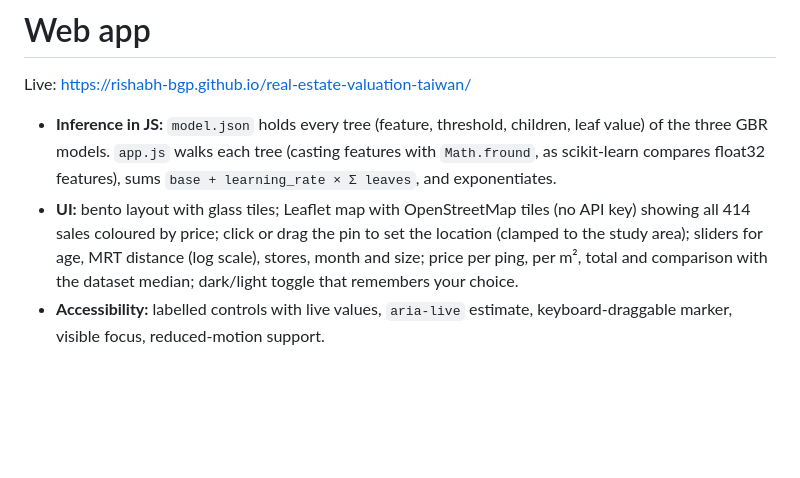
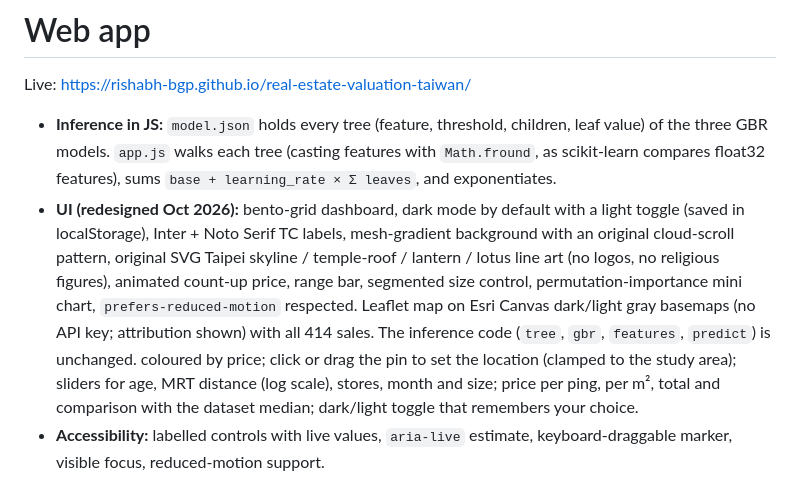
Before and after one commit to Rishabh-bgp/real-estate-valuation-taiwan, a Markdown page: docs/web-app.md, the part around the change. Drawn GitHub-style; blank space fills up the shorter version.

```diff
--- a/docs/web-app.md
+++ b/docs/web-app.md
@@ -3,7 +3,7 @@ Live: https://rishabh-bgp.github.io/real-estate-valuation-taiwan/
 * **Inference in JS:** `model.json` holds every tree (feature, threshold, children, leaf value) of the three GBR models.
   `app.js` walks each tree (casting features with `Math.fround`, as scikit-learn compares float32 features), sums
   `base + learning_rate × Σ leaves`, and exponentiates.
-* **UI:** bento layout with glass tiles; Leaflet map with OpenStreetMap tiles (no API key) showing all 414 sales
+* **UI (redesigned Oct 2026):** bento-grid dashboard, dark mode by default with a light toggle (saved in localStorage), Inter + Noto Serif TC labels, mesh-gradient background with an original cloud-scroll pattern, original SVG Taipei skyline / temple-roof / lantern / lotus line art (no logos, no religious figures), animated count-up price, range bar, segmented size control, permutation-importance mini chart, `prefers-reduced-motion` respected. Leaflet map on Esri Canvas dark/light gray basemaps (no API key; attribution shown) with all 414 sales. The inference code (`tree`, `gbr`, `features`, `predict`) is unchanged.
   coloured by price; click or drag the pin to set the location (clamped to the study area); sliders for age, MRT
   distance (log scale), stores, month and size; price per ping, per m², total and comparison with the dataset median;
   dark/light toggle that remembers your choice.
```
Also changed, not shown: README.md (+5 -5 lines), docs/img/demo-dark.png, docs/img/demo-light.png, docs/img/demo-mobile.png, 3 other files.
